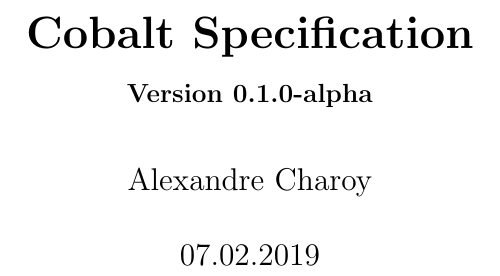
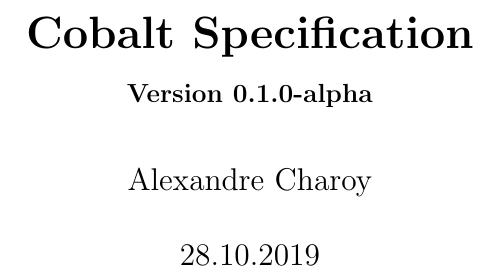
Before and after one commit to alex-c/cobalt-specification, a LaTeX document (cobalt-specification.tex): part of page 1 of 13, cut so that both start at the same text. The pictures show the PDF file cobalt-specification.pdf that the author committed with the source.

Commit message:
Updated last edit date...

```diff
--- a/cobalt-specification.tex
+++ b/cobalt-specification.tex
@@ -35,7 +35,7 @@
 \title{Cobalt Specification}
 \subtitle{Version 0.1.0-alpha}
 \author{Alexandre Charoy}
-\date{07.02.2019}
+\date{28.10.2019}
 
 % --- Document Body ---
 
```
Also changed, not shown: cobalt-specification.pdf.
